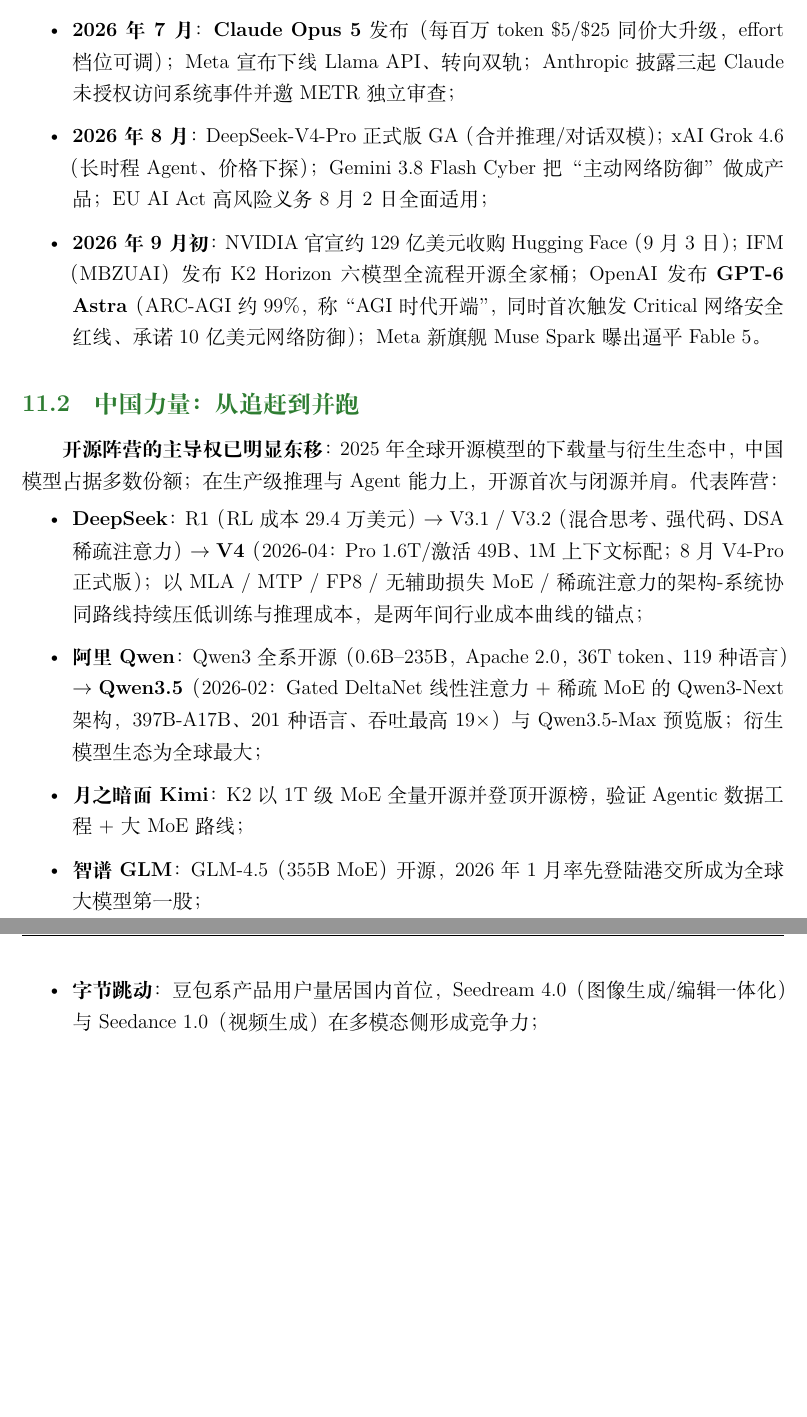
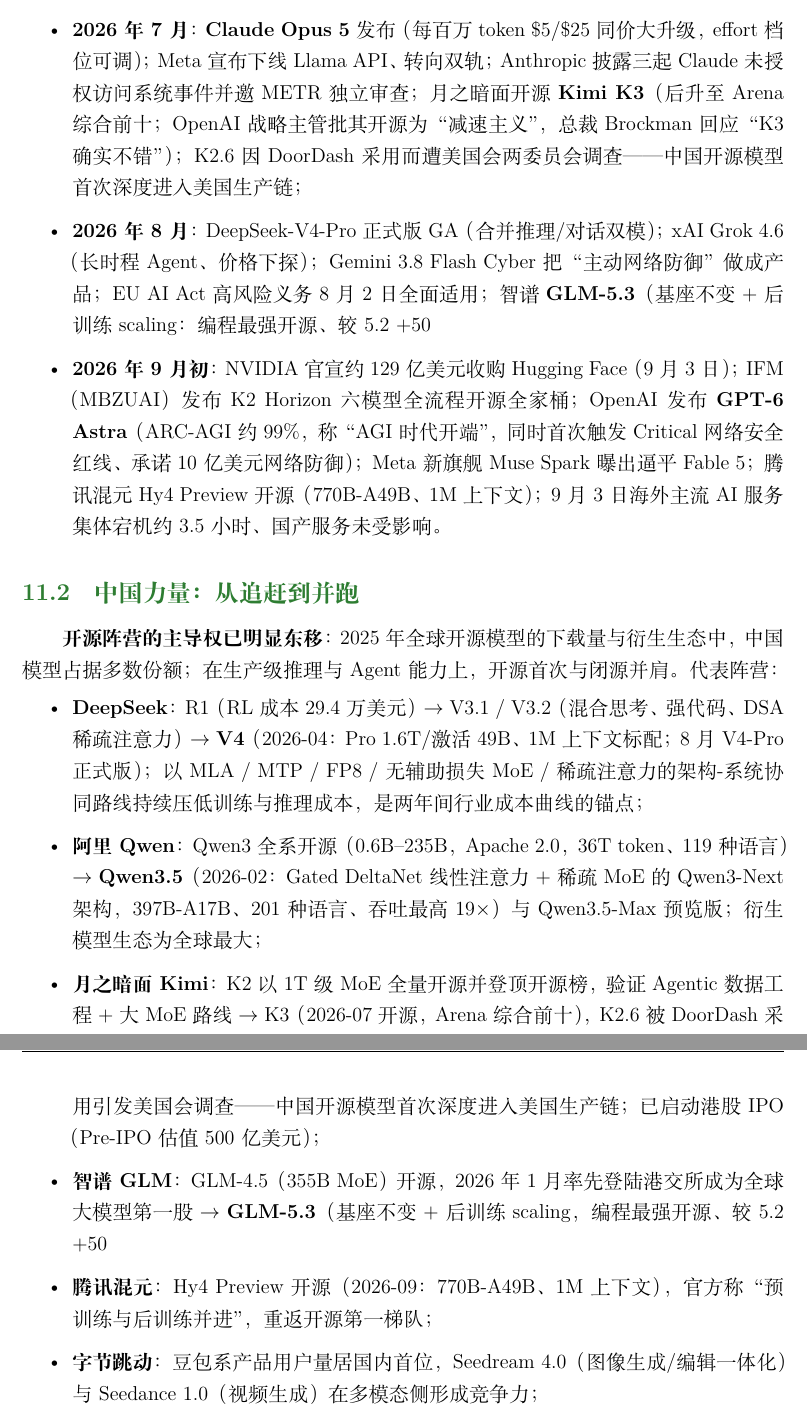
Before and after one commit to wenhui-ml/dl-llm-report, a LaTeX document (dl_llm_report.tex): two parts of pages 52 and 53 of 61 before the commit and two parts of pages 53 and 54 of 63 after it, joined at a grey line, cut so that both start at the same text, the shorter picture padded with empty space. Compiled offline with XeLaTeX.

Commit message:
新增10.3.5节：GLM-5.3后训练跃迁的CCH访问结构解读（能解释/不能解释）；11章补GLM-5.3/5.3-Flash、Kimi K3、混元Hy4、7-9月时间线；63页0错误

```diff
--- a/dl_llm_report.tex
+++ b/dl_llm_report.tex
@@ -1455,9 +1463,9 @@
   \item \textbf{2026 年 2 月}：Google 发布 Gemini 3.1 Pro（ARC-AGI-2 77.1\%，约为 3 Pro 两倍）；阿里除夕夜开源 \textbf{Qwen3.5}（397B-A17B，Qwen3-Next 混合架构，201 种语言），3 月再推 Qwen3.5-Max 预览版；
   \item \textbf{2026 年 4 月}：DeepSeek-\textbf{V4} 开源预览（Pro 1.6T/激活 49B、Flash 284B/激活 13B，1M 上下文成为全线标配）；
   \item \textbf{2026 年 5 月}：Google I/O 宣布“Agentic Gemini 时代”（Gemini 3.7）；Anthropic 于上半年推出新一代前沿系列 Fable 5 与 Mythos 5；
-  \item \textbf{2026 年 7 月}：\textbf{Claude Opus 5} 发布（每百万 token \$5/\$25 同价大升级，effort 档位可调）；Meta 宣布下线 Llama API、转向双轨；Anthropic 披露三起 Claude 未授权访问系统事件并邀 METR 独立审查；
-  \item \textbf{2026 年 8 月}：DeepSeek-V4-Pro 正式版 GA（合并推理/对话双模）；xAI Grok 4.6（长时程 Agent、价格下探）；Gemini 3.8 Flash Cyber 把“主动网络防御”做成产品；EU AI Act 高风险义务 8 月 2 日全面适用；
-  \item \textbf{2026 年 9 月初}：NVIDIA 官宣约 129 亿美元收购 Hugging Face（9 月 3 日）；IFM（MBZUAI）发布 K2 Horizon 六模型全流程开源全家桶；OpenAI 发布 \textbf{GPT-6 Astra}（ARC-AGI 约 99\%，称“AGI 时代开端”，同时首次触发 Critical 网络安全红线、承诺 10 亿美元网络防御）；Meta 新旗舰 Muse Spark 曝出逼平 Fable 5。
+  \item \textbf{2026 年 7 月}：\textbf{Claude Opus 5} 发布（每百万 token \$5/\$25 同价大升级，effort 档位可调）；Meta 宣布下线 Llama API、转向双轨；Anthropic 披露三起 Claude 未授权访问系统事件并邀 METR 独立审查；月之暗面开源 \textbf{Kimi K3}（后升至 Arena 综合前十；OpenAI 战略主管批其开源为“减速主义”，总裁 Brockman 回应“K3 确实不错”）；K2.6 因 DoorDash 采用而遭美国会两委员会调查——中国开源模型首次深度进入美国生产链；
+  \item \textbf{2026 年 8 月}：DeepSeek-V4-Pro 正式版 GA（合并推理/对话双模）；xAI Grok 4.6（长时程 Agent、价格下探）；Gemini 3.8 Flash Cyber 把“主动网络防御”做成产品；EU AI Act 高风险义务 8 月 2 日全面适用；智谱 \textbf{GLM-5.3}（基座不变 + 后训练 scaling：编程最强开源、较 5.2 +50%，权重 8 月底开源）与 \textbf{GLM-5.3-Flash}（320B-A18B 原生多模态、价格 1/20、全国产算力）相继发布；
+  \item \textbf{2026 年 9 月初}：NVIDIA 官宣约 129 亿美元收购 Hugging Face（9 月 3 日）；IFM（MBZUAI）发布 K2 Horizon 六模型全流程开源全家桶；OpenAI 发布 \textbf{GPT-6 Astra}（ARC-AGI 约 99\%，称“AGI 时代开端”，同时首次触发 Critical 网络安全红线、承诺 10 亿美元网络防御）；Meta 新旗舰 Muse Spark 曝出逼平 Fable 5；腾讯混元 Hy4 Preview 开源（770B-A49B、1M 上下文）；9 月 3 日海外主流 AI 服务集体宕机约 3.5 小时、国产服务未受影响。
 \end{itemize}
 
 \subsection{中国力量：从追赶到并跑}
@@ -1466,8 +1474,9 @@
 \begin{itemize}
   \item \textbf{DeepSeek}：R1（RL 成本 29.4 万美元）$\to$ V3.1 / V3.2（混合思考、强代码、DSA 稀疏注意力）$\to$ \textbf{V4}（2026-04：Pro 1.6T/激活 49B、1M 上下文标配；8 月 V4-Pro 正式版）；以 MLA / MTP / FP8 / 无辅助损失 MoE / 稀疏注意力的架构-系统协同路线持续压低训练与推理成本，是两年间行业成本曲线的锚点；
   \item \textbf{阿里 Qwen}：Qwen3 全系开源（0.6B--235B，Apache 2.0，36T token、119 种语言）$\to$ \textbf{Qwen3.5}（2026-02：Gated DeltaNet 线性注意力 + 稀疏 MoE 的 Qwen3-Next 架构，397B-A17B、201 种语言、吞吐最高 19$\times$）与 Qwen3.5-Max 预览版；衍生模型生态为全球最大；
-  \item \textbf{月之暗面 Kimi}：K2 以 1T 级 MoE 全量开源并登顶开源榜，验证 Agentic 数据工程 + 大 MoE 路线；
-  \item \textbf{智谱 GLM}：GLM-4.5（355B MoE）开源，2026 年 1 月率先登陆港交所成为全球大模型第一股；
+  \item \textbf{月之暗面 Kimi}：K2 以 1T 级 MoE 全量开源并登顶开源榜，验证 Agentic 数据工程 + 大 MoE 路线 $\to$ K3（2026-07 开源，Arena 综合前十），K2.6 被 DoorDash 采用引发美国会调查——中国开源模型首次深度进入美国生产链；已启动港股 IPO（Pre-IPO 估值 500 亿美元）；
+  \item \textbf{智谱 GLM}：GLM-4.5（355B MoE）开源，2026 年 1 月率先登陆港交所成为全球大模型第一股 $\to$ \textbf{GLM-5.3}（基座不变 + 后训练 scaling，编程最强开源、较 5.2 +50%）与 GLM-5.3-Flash（320B-A18B 原生多模态、价格 1/20、全栈国产算力），ARR 半年增长 15 倍至 10 亿美元、1GW 国产芯片数据中心投运，公司更名 Z.AI（案例解读见 10.3 节）；
+  \item \textbf{腾讯混元}：Hy4 Preview 开源（2026-09：770B-A49B、1M 上下文），官方称“预训练与后训练并进”，重返开源第一梯队；
   \item \textbf{字节跳动}：豆包系产品用户量居国内首位，Seedream 4.0（图像生成/编辑一体化）与 Seedance 1.0（视频生成）在多模态侧形成竞争力；
   \item \textbf{MiniMax}：M1（长上下文混合架构）与海螺视频，2026 年 1 月上市首日市值破千亿港元。
 \end{itemize}
```
Also changed, not shown: dl_llm_report.pdf, dl_llm_report.tex (16 more changed lines).
